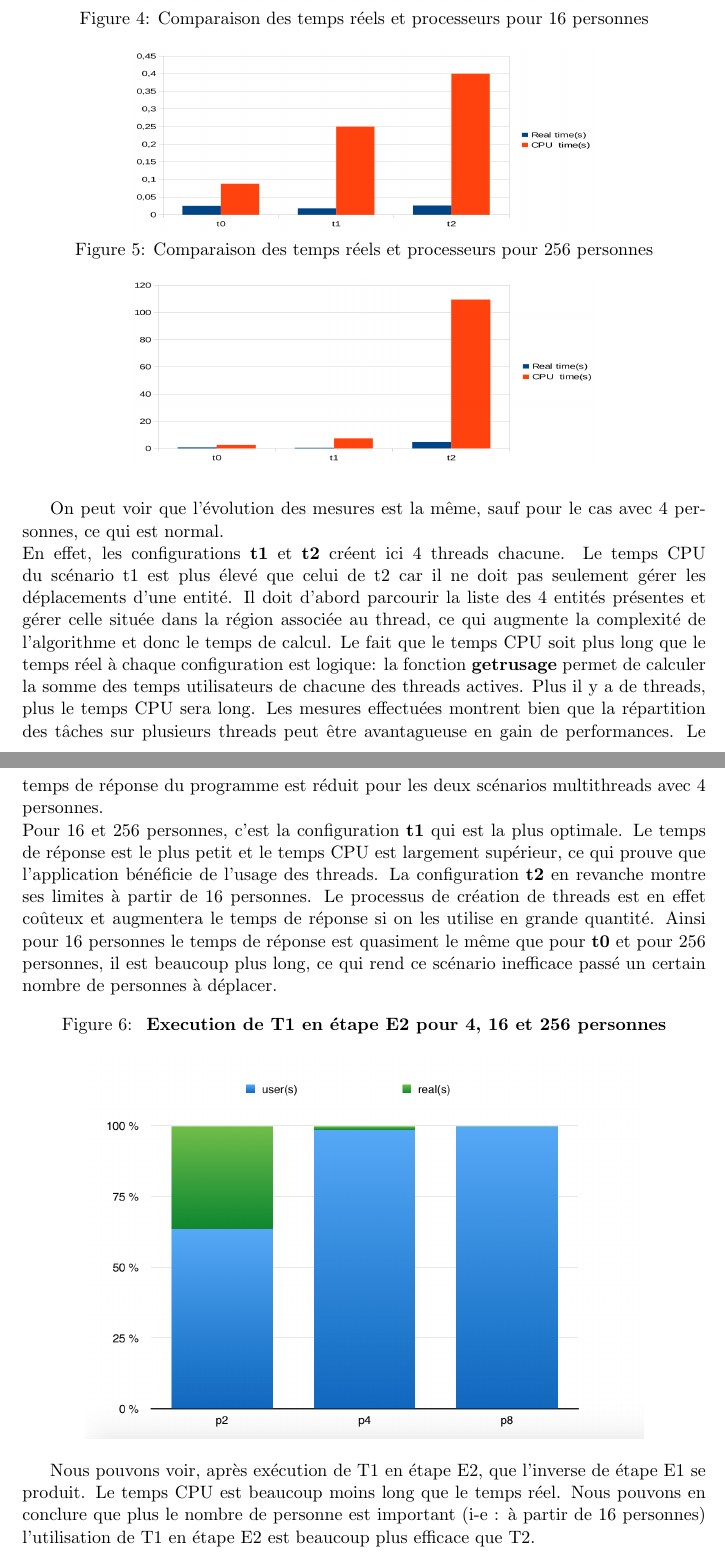
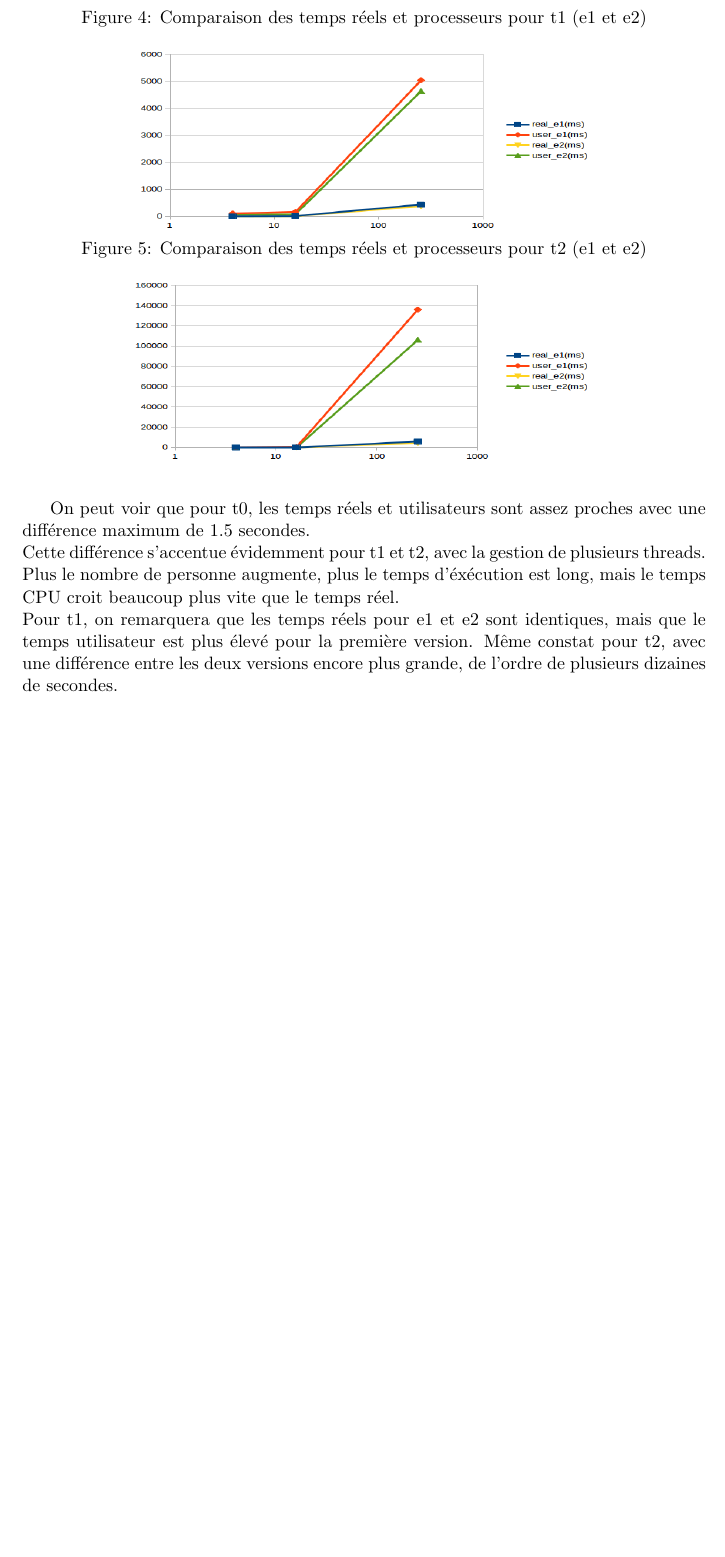
Before and after one commit to davidborry/Concurrence, a LaTeX document (Rapport/rapport.tex): two parts of pages 11 and 12 of 13 before the commit and part of page 12 of 13 after it, the two joined at a grey line, cut so that both start at the same text, the shorter picture padded with empty space. Compiled offline with pdfLaTeX.

Commit message:
Rapport v2

```diff
--- a/Rapport/rapport.tex
+++ b/Rapport/rapport.tex
@@ -269,27 +272,18 @@ On remarquera que pour chacune de ces mesures, le temps CPU système a une valeu
 
-\includegraphics[width=10cm, height=3.8cm]{p4}
+\includegraphics[width=10cm, height=4cm]{t0}
 
- \caption{Comparaison des temps réels et processeurs pour 16 personnes}
+ \caption{Comparaison des temps réels et processeurs pour t1 (e1 et e2)}
 
-\includegraphics[width=10cm,height=4cm]{p16}
+\includegraphics[width=10cm,height=4cm]{t1}
 
- \caption{Comparaison des temps réels et processeurs pour 256 personnes}
+ \caption{Comparaison des temps réels et processeurs pour t2 (e1 et e2)}
 
-\includegraphics[width=10cm,height=4cm]{p256}
+\includegraphics[width=10cm,height=4cm]{t2}
 \end{figure}
 
 
 \newpage
 
-On peut voir que l'évolution des mesures est la même, sauf pour le cas avec 4 personnes, ce qui est normal. \\
-En effet, les configurations \textbf{t1} et \textbf{t2} créent ici 4 threads chacune. Le temps CPU du scénario t1 est plus élevé que celui de t2 car il ne doit pas seulement gérer les déplacements d'une entité. Il doit d'abord parcourir la liste des 4 entités présentes et gérer celle située dans la région associée au thread, ce qui augmente la complexité de l'algorithme et donc le temps de calcul.
-Le fait que le temps CPU soit plus long que le temps réel à chaque configuration est logique: la fonction \textbf{getrusage} permet de calculer la somme des temps utilisateurs de chacune des threads actives. Plus il y a de threads, plus le temps CPU sera long. Les mesures effectuées montrent bien que la répartition des tâches sur plusieurs threads peut être avantagueuse en gain de performances. Le temps de réponse du programme est réduit pour les deux scénarios multithreads avec 4 personnes. \\
-Pour 16 et 256 personnes, c'est la configuration \textbf{t1} qui est la plus optimale. Le temps de réponse est le plus petit et le temps CPU est largement supérieur, ce qui prouve que l'application bénéficie de l'usage des threads. La configuration \textbf{t2} en revanche montre ses limites à partir de 16 personnes. Le processus de création de threads est en effet coûteux et augmentera le temps de réponse si on les utilise en grande quantité. Ainsi pour 16 personnes le temps de réponse est quasiment le même que pour \textbf{t0} et pour 256 personnes, il est beaucoup plus long, ce qui rend ce scénario inefficace passé un certain nombre de personnes à déplacer.
-
-\begin{figure}[h]
-\caption{\label{f2} \textbf{Execution de T1 en étape E2 pour 4, 16 et 256 personnes}}
-  \centering
-\includegraphics[width=12cm]{figure7}
-\end{figure}
-
-Nous pouvons voir, après exécution de T1 en étape E2, que l'inverse de étape E1 se produit. Le temps CPU est beaucoup moins long que le temps réel. Nous pouvons en conclure que plus le nombre de personne est important (i-e : à partir de 16 personnes) l'utilisation de T1 en étape E2 est beaucoup plus efficace que T2.
+On peut voir que pour t0, les temps réels et utilisateurs sont assez proches avec une différence maximum de 1.5 secondes. \\
+Cette différence s'accentue évidemment pour t1 et t2, avec la gestion de plusieurs threads. Plus le nombre de personne augmente, plus le temps d'éxécution est long, mais le temps CPU croit beaucoup plus vite que le temps réel. \\
+Pour t1, on remarquera que les temps réels pour e1 et e2 sont identiques, mais que le temps utilisateur est plus élevé pour la première version. Même constat pour t2, avec une différence entre les deux versions encore plus grande, de l'ordre de plusieurs dizaines de secondes.
```
Also changed, not shown: Rapport/rapport.pdf, Rapport/synct1.png (added), Rapport/synct2.png (added), Rapport/t0.png (added), Rapport/t1.png (added), Rapport/t2.png (added), Rapport/rapport.tex (41 more changed lines), 4 other files.
